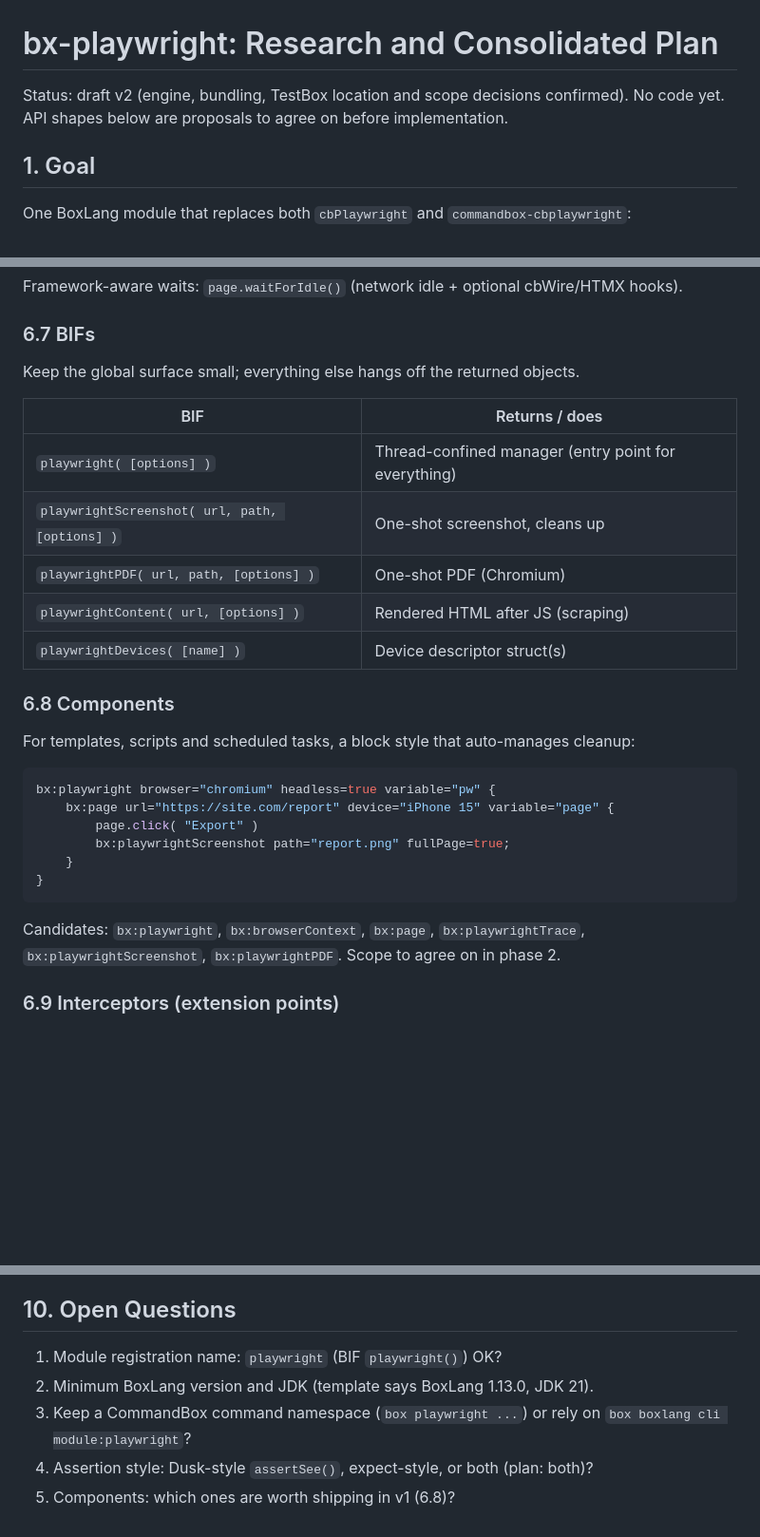
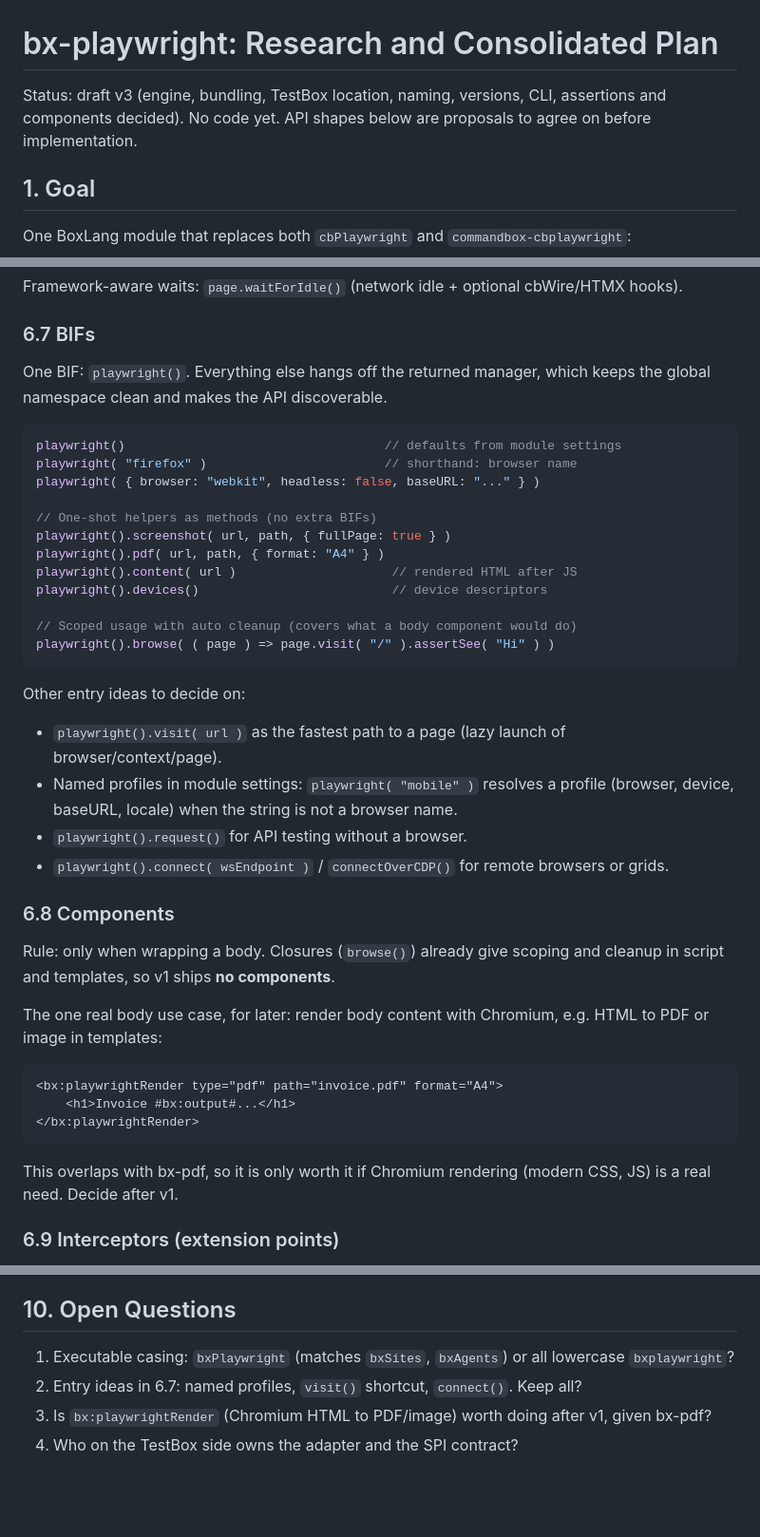
Before and after one commit to ortus-boxlang/bx-playwright, a Markdown page: docs/PLAN.md, 3 parts joined by grey strips. Shown at 95% size. Rendered like a GitHub page; blank space fills up the shorter version.

````diff
--- a/docs/PLAN.md
+++ b/docs/PLAN.md
@@ -1,6 +1,6 @@
 # bx-playwright: Research and Consolidated Plan
 
-Status: draft v2 (engine, bundling, TestBox location and scope decisions confirmed). No code yet. API shapes below are proposals to agree on before implementation.
+Status: draft v3 (engine, bundling, TestBox location, naming, versions, CLI, assertions and components decided). No code yet. API shapes below are proposals to agree on before implementation.
 
 ## 1. Goal
 
@@ -225,30 +256,43 @@ Framework-aware waits: `page.waitForIdle()` (network idle + optional cbWire/HTMX
 
 ### 6.7 BIFs
 
-Keep the global surface small; everything else hangs off the returned objects.
+One BIF: `playwright()`. Everything else hangs off the returned manager, which keeps the global namespace clean and makes the API discoverable.
 
-| BIF | Returns / does |
-|---|---|
-| `playwright( [options] )` | Thread-confined manager (entry point for everything) |
-| `playwrightScreenshot( url, path, [options] )` | One-shot screenshot, cleans up |
-| `playwrightPDF( url, path, [options] )` | One-shot PDF (Chromium) |
-| `playwrightContent( url, [options] )` | Rendered HTML after JS (scraping) |
-| `playwrightDevices( [name] )` | Device descriptor struct(s) |
+```js
+playwright()                                   // defaults from module settings
+playwright( "firefox" )                        // shorthand: browser name
+playwright( { browser: "webkit", headless: false, baseURL: "..." } )
+
+// One-shot helpers as methods (no extra BIFs)
+playwright().screenshot( url, path, { fullPage: true } )
+playwright().pdf( url, path, { format: "A4" } )
+playwright().content( url )                     // rendered HTML after JS
+playwright().devices()                          // device descriptors
+
+// Scoped usage with auto cleanup (covers what a body component would do)
+playwright().browse( ( page ) => page.visit( "/" ).assertSee( "Hi" ) )
+```
+
+Other entry ideas to decide on:
+
+- `playwright().visit( url )` as the fastest path to a page (lazy launch of browser/context/page).
+- Named profiles in module settings: `playwright( "mobile" )` resolves a profile (browser, device, baseURL, locale) when the string is not a browser name.
+- `playwright().request()` for API testing without a browser.
+- `playwright().connect( wsEndpoint )` / `connectOverCDP()` for remote browsers or grids.
 
 ### 6.8 Components
 
-For templates, scripts and scheduled tasks, a block style that auto-manages cleanup:
+Rule: only when wrapping a body. Closures (`browse()`) already give scoping and cleanup in script and templates, so v1 ships **no components**.
 
-```js
-bx:playwright browser="chromium" headless=true variable="pw" {
-    bx:page url="https://site.com/report" device="iPhone 15" variable="page" {
-        page.click( "Export" )
-        bx:playwrightScreenshot path="report.png" fullPage=true;
-    }
-}
+The one real body use case, for later: render body content with Chromium, e.g. HTML to PDF or image in templates:
+
+```html
+<bx:playwrightRender type="pdf" path="invoice.pdf" format="A4">
+    <h1>Invoice #bx:output#...</h1>
+</bx:playwrightRender>
 ```
 
-Candidates: `bx:playwright`, `bx:browserContext`, `bx:page`, `bx:playwrightTrace`, `bx:playwrightScreenshot`, `bx:playwrightPDF`. Scope to agree on in phase 2.
+This overlaps with bx-pdf, so it is only worth it if Chromium rendering (modern CSS, JS) is a real need. Decide after v1.
 
 ### 6.9 Interceptors (extension points)
 
@@ -328,8 +377,7 @@ Interface contract between the two repos must be agreed early (phase 0) since th
 
 ## 10. Open Questions
 
-1. Module registration name: `playwright` (BIF `playwright()`) OK?
-2. Minimum BoxLang version and JDK (template says BoxLang 1.13.0, JDK 21).
-3. Keep a CommandBox command namespace (`box playwright ...`) or rely on `box boxlang cli module:playwright`?
-4. Assertion style: Dusk-style `assertSee()`, expect-style, or both (plan: both)?
-5. Components: which ones are worth shipping in v1 (6.8)?
+1. Executable casing: `bxPlaywright` (matches `bxSites`, `bxAgents`) or all lowercase `bxplaywright`?
+2. Entry ideas in 6.7: named profiles, `visit()` shortcut, `connect()`. Keep all?
+3. Is `bx:playwrightRender` (Chromium HTML to PDF/image) worth doing after v1, given bx-pdf?
+4. Who on the TestBox side owns the adapter and the SPI contract?
````
Also changed, not shown: other parts of docs/PLAN.md (+59 -23 lines).
